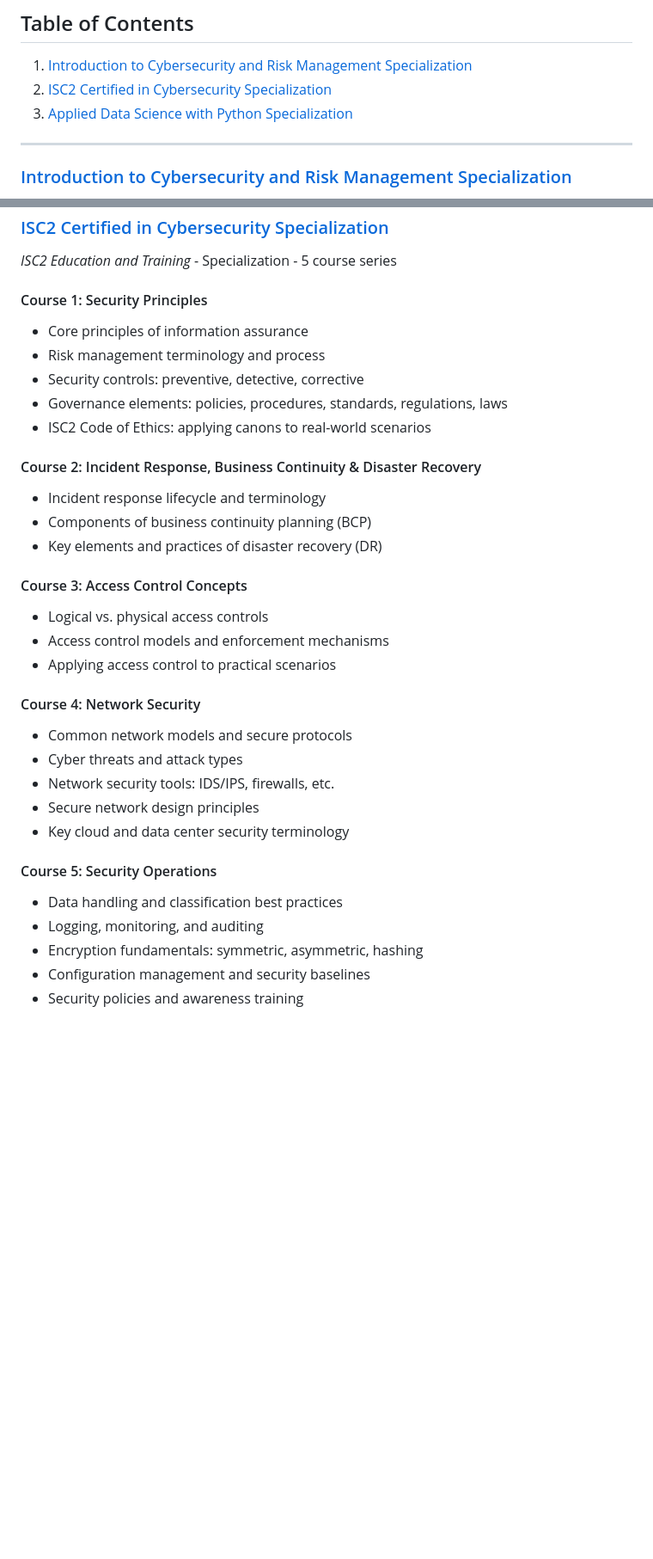
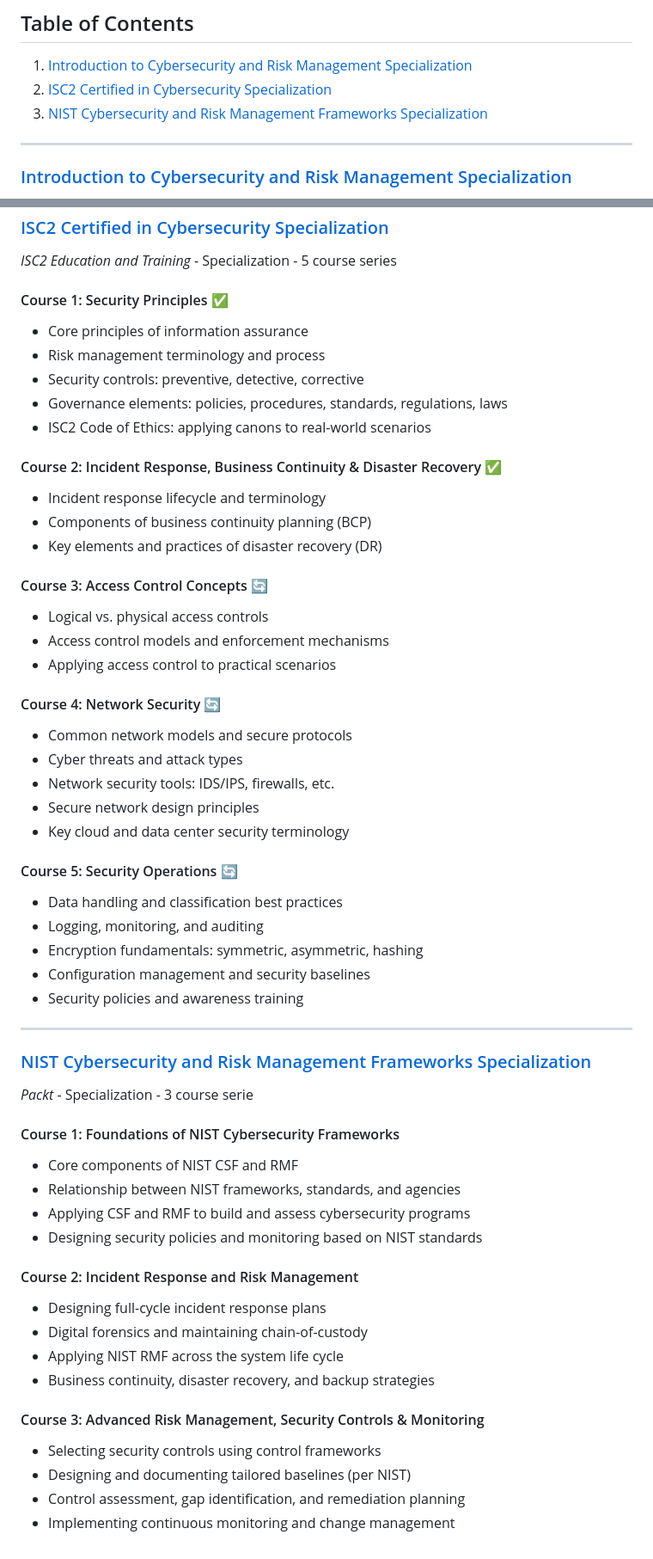
Before and after one commit to DevsLuca/Studies, a Markdown page: 06CyberSecurity.md, 2 parts joined by grey strips. Shown: that part at 86% size. Drawn GitHub-style; blank space fills up the shorter version.

```diff
--- a/06CyberSecurity.md
+++ b/06CyberSecurity.md
@@ -4,7 +4,7 @@ A curated repository of Data Science courses I’ve completed or am currently fo
 ## Table of Contents
 1. [Introduction to Cybersecurity and Risk Management Specialization](#introduction-to-cybersecurity-and-risk-management-specialization)
 2. [ISC2 Certified in Cybersecurity Specialization](ics2-certified-in-cybersecurity-specialisation)
-3. [Applied Data Science with Python Specialization](#applied-data-science-with-python-specialization)
+3. [NIST Cybersecurity and Risk Management Frameworks Specialization](#nist-cybersecurity-and-risk-management-frameworks-specialization)
 
 ---
 
@@ -27,33 +27,56 @@ In this course, you will learn all about the process of implementing effective e
 ### [ISC2 Certified in Cybersecurity Specialization](https://www.coursera.org/specializations/certified-in-cybersecurity)
 *ISC2 Education and Training* - Specialization - 5 course series
 
-#### Course 1: Security Principles
+#### Course 1: Security Principles ✅
 - Core principles of information assurance
 - Risk management terminology and process
 - Security controls: preventive, detective, corrective
 - Governance elements: policies, procedures, standards, regulations, laws
 - ISC2 Code of Ethics: applying canons to real-world scenarios
 
-#### Course 2: Incident Response, Business Continuity & Disaster Recovery
+#### Course 2: Incident Response, Business Continuity & Disaster Recovery ✅
 - Incident response lifecycle and terminology
 - Components of business continuity planning (BCP)
 - Key elements and practices of disaster recovery (DR)
 
-#### Course 3: Access Control Concepts
+#### Course 3: Access Control Concepts 🔄
 - Logical vs. physical access controls
 - Access control models and enforcement mechanisms
 - Applying access control to practical scenarios
 
-#### Course 4: Network Security
+#### Course 4: Network Security 🔄
 - Common network models and secure protocols
 - Cyber threats and attack types
 - Network security tools: IDS/IPS, firewalls, etc.
 - Secure network design principles
 - Key cloud and data center security terminology
 
-#### Course 5: Security Operations
+#### Course 5: Security Operations 🔄
 - Data handling and classification best practices
 - Logging, monitoring, and auditing
 - Encryption fundamentals: symmetric, asymmetric, hashing
 - Configuration management and security baselines
 - Security policies and awareness training
+
+---
+
+### [NIST Cybersecurity and Risk Management Frameworks Specialization](https://www.coursera.org/specializations/packt-nist-cybersecurity-and-risk-management-frameworks)
+*Packt* - Specialization - 3 course serie
+
+#### Course 1: Foundations of NIST Cybersecurity Frameworks
+- Core components of NIST CSF and RMF
+- Relationship between NIST frameworks, standards, and agencies
+- Applying CSF and RMF to build and assess cybersecurity programs
+- Designing security policies and monitoring based on NIST standards
+
+#### Course 2: Incident Response and Risk Management
+- Designing full-cycle incident response plans
+- Digital forensics and maintaining chain-of-custody
+- Applying NIST RMF across the system life cycle
+- Business continuity, disaster recovery, and backup strategies
+
+#### Course 3: Advanced Risk Management, Security Controls & Monitoring
+- Selecting security controls using control frameworks
+- Designing and documenting tailored baselines (per NIST)
+- Control assessment, gap identification, and remediation planning
+- Implementing continuous monitoring and change management
```
